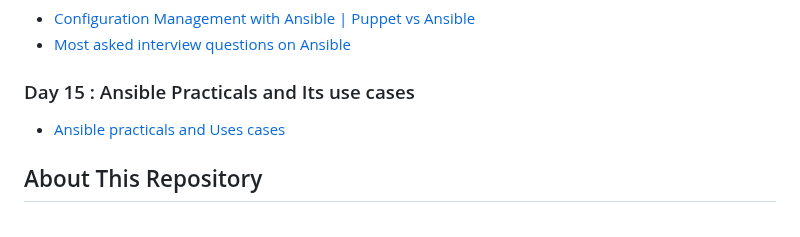
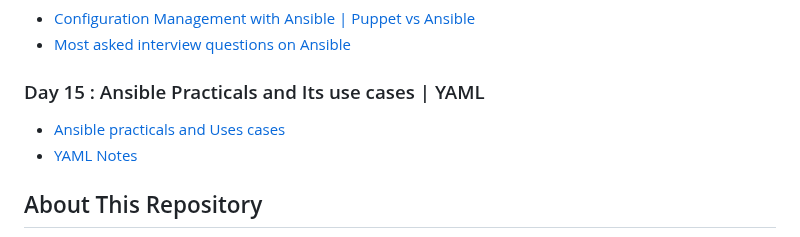
Before and after one commit to whoami-anoint/DevOps-Diary, a Markdown page: README.md, the part around the change. Rendered like a GitHub page.

```diff
--- a/README.md
+++ b/README.md
@@ -56,9 +56,9 @@ Welcome to the DevOps Diary! 🚀 If you're on a DevOps learning journey, you're
 - [Configuration Management with Ansible |  Puppet vs Ansible](/Day%2014/18_config.md)
 - [Most asked interview questions on Ansible](/Day%2014/18.1_interview_QA.md)
 
-### Day 15 : Ansible Practicals and Its use cases
+### Day 15 : Ansible Practicals and Its use cases | YAML
 - [Ansible practicals and Uses cases](/Day%2015/13_ansible_practical.md)
-
+- [YAML Notes]()
 ## About This Repository
 
 This repository is a collection of notes and resources to assist you on your DevOps journey. Feel free to explore the chapters, ask questions in the discussions, and contribute by creating [pull requests](https://github.com/whoami-anoint/DevOps-Diary/pulls).
```
